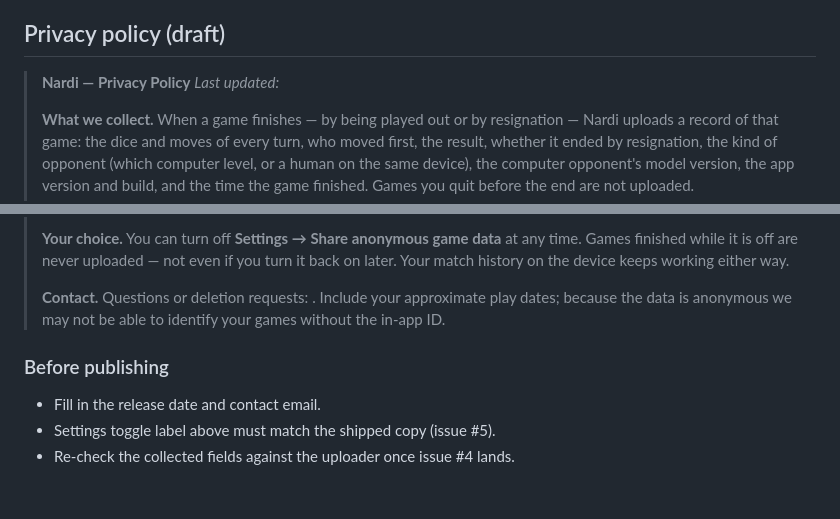
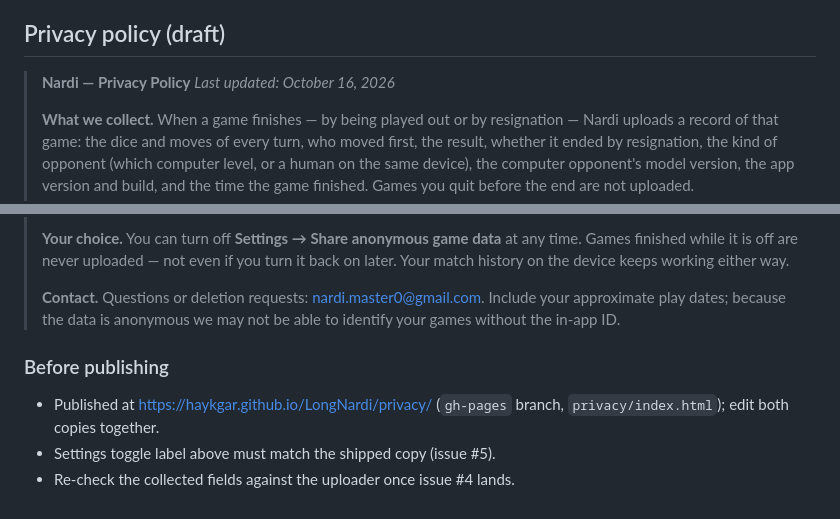
Before and after one commit to HaykGar/LongNardi, a Markdown page: docs/privacy/app-store-privacy.md, 2 parts joined by grey strips. GitHub-like rendering.

Commit message:
Fill in privacy policy date and contact; note GitHub Pages URL
Co-Authored-By: Claude Opus 5.5 <noreply@anthropic.com>

```diff
--- a/docs/privacy/app-store-privacy.md
+++ b/docs/privacy/app-store-privacy.md
@@ -29,7 +29,7 @@ App Store Connect → your app → **App Privacy** → Get Started / Edit.
 ## Privacy policy (draft)
 
 > **Nardi — Privacy Policy**
-> *Last updated: <date of release>*
+> *Last updated: October 16, 2026*
 >
 > **What we collect.** When a game finishes — by being played out or by
 > resignation — Nardi uploads a record of that game: the dice and moves of every
@@ -61,12 +61,12 @@ App Store Connect → your app → **App Privacy** → Get Started / Edit.
 > time. Games finished while it is off are never uploaded — not even if you turn it
 > back on later. Your match history on the device keeps working either way.
 >
-> **Contact.** Questions or deletion requests: <contact email>. Include your
+> **Contact.** Questions or deletion requests: nardi.master0@gmail.com. Include your
 > approximate play dates; because the data is anonymous we may not be able to
 > identify your games without the in-app ID.
 
 ### Before publishing
 
-- Fill in the release date and contact email.
+- Published at https://haykgar.github.io/LongNardi/privacy/ (`gh-pages` branch, `privacy/index.html`); edit both copies together.
 - Settings toggle label above must match the shipped copy (issue #5).
 - Re-check the collected fields against the uploader once issue #4 lands.
```
